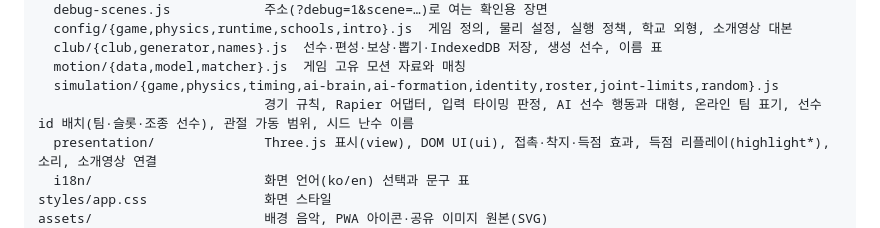
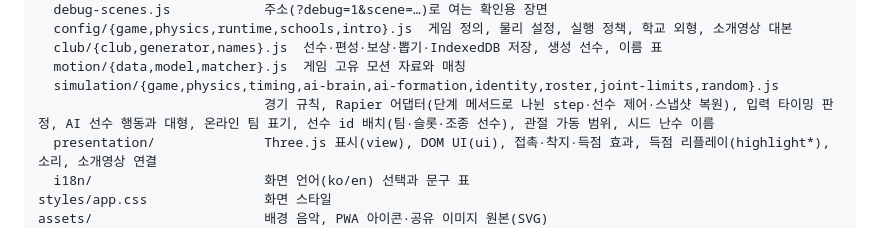
Before and after one commit to byh-playground/bloom-takraw, a Markdown page: README.md, the part around the change. Drawn GitHub-style.

```diff
--- a/README.md
+++ b/README.md
@@ -36,7 +36,7 @@ src/
   club/{club,generator,names}.js  선수·편성·보상·뽑기·IndexedDB 저장, 생성 선수, 이름 표
   motion/{data,model,matcher}.js  게임 고유 모션 자료와 매칭
   simulation/{game,physics,timing,ai-brain,ai-formation,identity,roster,joint-limits,random}.js
-                             경기 규칙, Rapier 어댑터, 입력 타이밍 판정, AI 선수 행동과 대형, 온라인 팀 표기, 선수 id 배치(팀·슬롯·조종 선수), 관절 가동 범위, 시드 난수 이름
+                             경기 규칙, Rapier 어댑터(단계 메서드로 나뉜 step·선수 제어·스냅샷 복원), 입력 타이밍 판정, AI 선수 행동과 대형, 온라인 팀 표기, 선수 id 배치(팀·슬롯·조종 선수), 관절 가동 범위, 시드 난수 이름
   presentation/              Three.js 표시(view), DOM UI(ui), 접촉·착지·득점 효과, 득점 리플레이(highlight*), 소리, 소개영상 연결
   i18n/                      화면 언어(ko/en) 선택과 문구 표
 styles/app.css               화면 스타일
```
Also changed, not shown: docs/architecture.md (+2 -2 lines).
